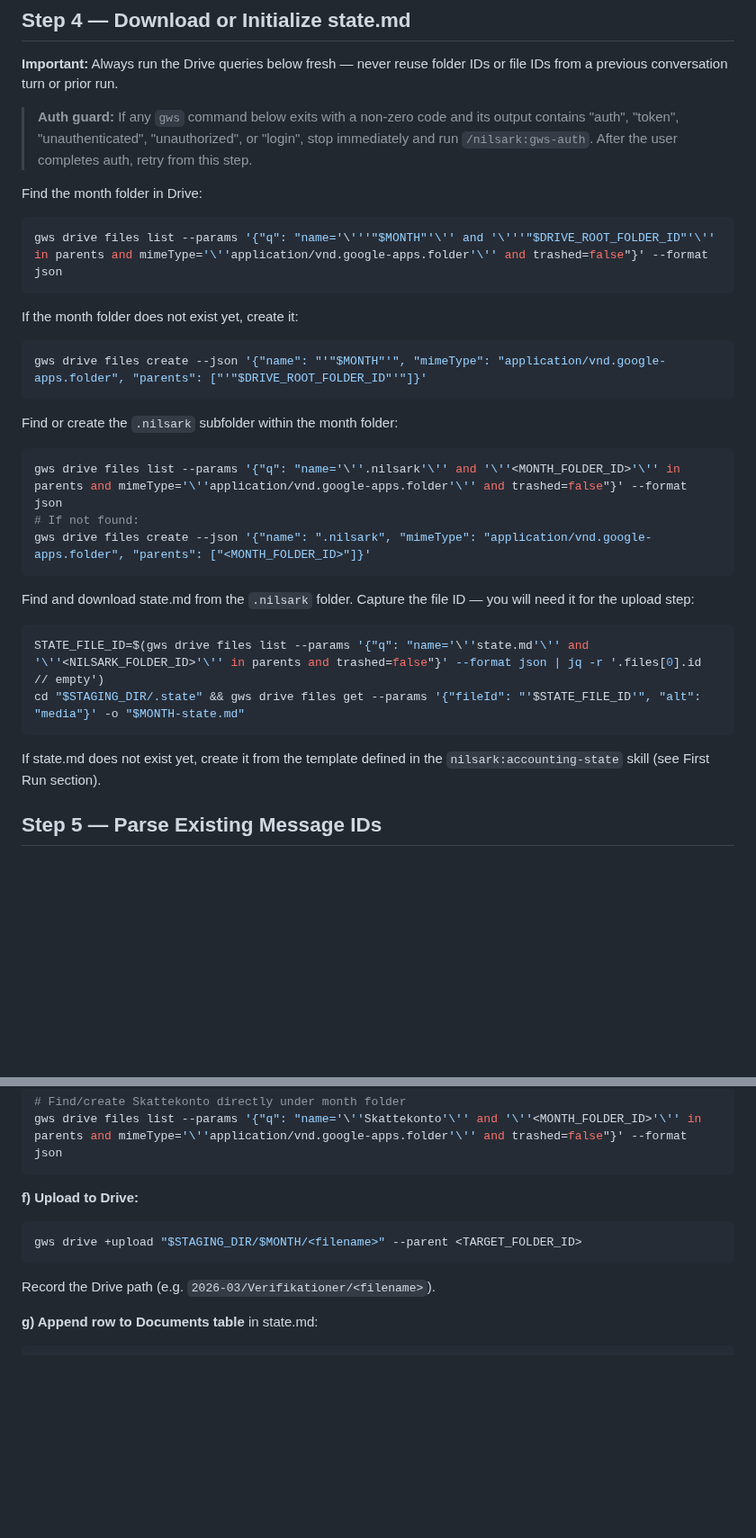
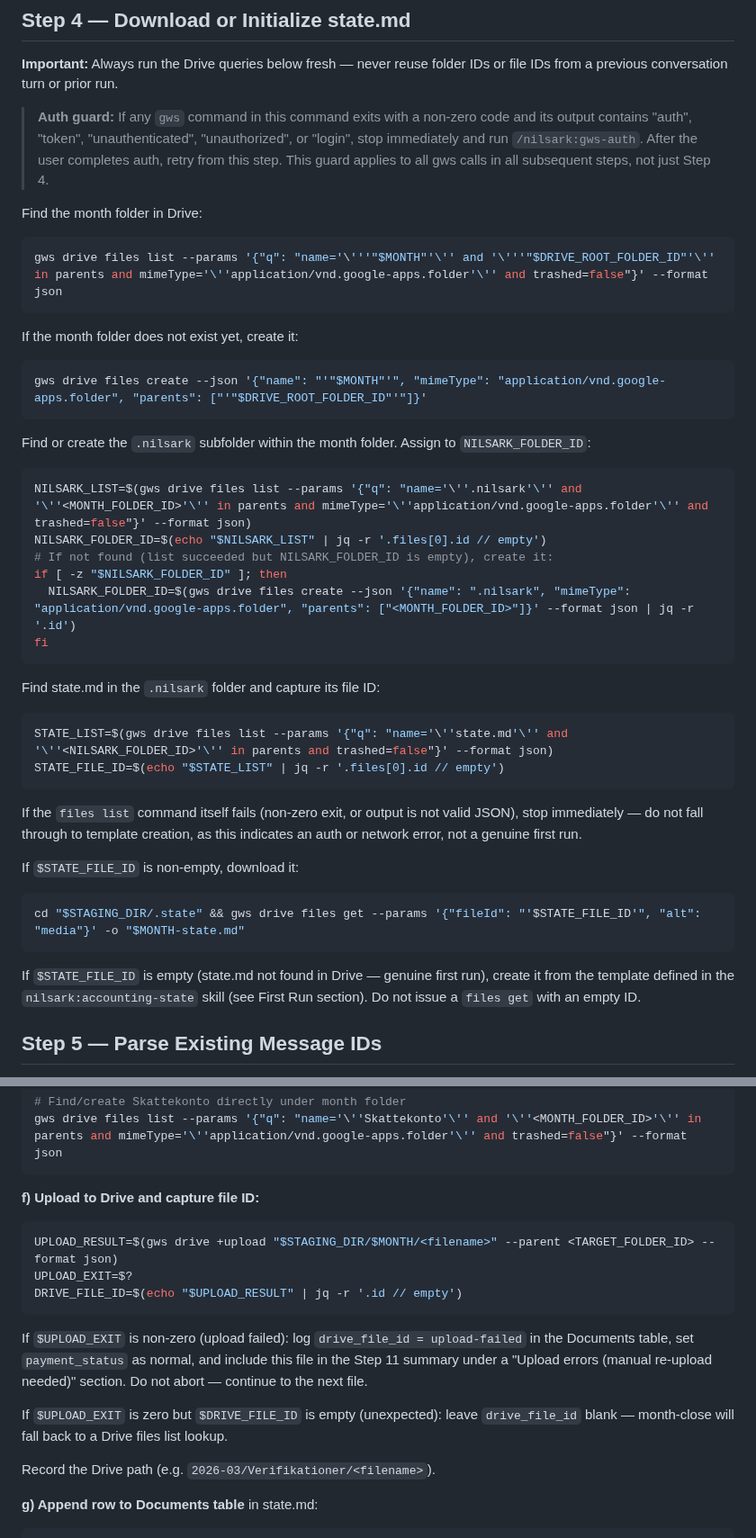
Before and after one commit to rnilsark/nilsark-consulting, a Markdown page: nilsark/commands/fetch-classify.md, 2 parts joined by grey strips. Shown at 90% size. Rendered like a GitHub page; blank space fills up the shorter version.

````diff
--- a/nilsark/commands/fetch-classify.md
+++ b/nilsark/commands/fetch-classify.md
@@ -43,7 +43,7 @@ mkdir -p "$STAGING_DIR/.state"
 
 **Important:** Always run the Drive queries below fresh — never reuse folder IDs or file IDs from a previous conversation turn or prior run.
 
-> **Auth guard:** If any `gws` command below exits with a non-zero code and its output contains "auth", "token", "unauthenticated", "unauthorized", or "login", stop immediately and run `/nilsark:gws-auth`. After the user completes auth, retry from this step.
+> **Auth guard:** If any `gws` command in this command exits with a non-zero code and its output contains "auth", "token", "unauthenticated", "unauthorized", or "login", stop immediately and run `/nilsark:gws-auth`. After the user completes auth, retry from this step. This guard applies to all gws calls in all subsequent steps, not just Step 4.
 
 Find the month folder in Drive:
 ```bash
@@ -55,20 +55,30 @@ If the month folder does not exist yet, create it:
 gws drive files create --json '{"name": "'"$MONTH"'", "mimeType": "application/vnd.google-apps.folder", "parents": ["'"$DRIVE_ROOT_FOLDER_ID"'"]}'
 ```
 
-Find or create the `.nilsark` subfolder within the month folder:
+Find or create the `.nilsark` subfolder within the month folder. Assign to `NILSARK_FOLDER_ID`:
 ```bash
-gws drive files list --params '{"q": "name='\''.nilsark'\'' and '\''<MONTH_FOLDER_ID>'\'' in parents and mimeType='\''application/vnd.google-apps.folder'\'' and trashed=false"}' --format json
-# If not found:
-gws drive files create --json '{"name": ".nilsark", "mimeType": "application/vnd.google-apps.folder", "parents": ["<MONTH_FOLDER_ID>"]}'
+NILSARK_LIST=$(gws drive files list --params '{"q": "name='\''.nilsark'\'' and '\''<MONTH_FOLDER_ID>'\'' in parents and mimeType='\''application/vnd.google-apps.folder'\'' and trashed=false"}' --format json)
+NILSARK_FOLDER_ID=$(echo "$NILSARK_LIST" | jq -r '.files[0].id // empty')
+# If not found (list succeeded but NILSARK_FOLDER_ID is empty), create it:
+if [ -z "$NILSARK_FOLDER_ID" ]; then
+  NILSARK_FOLDER_ID=$(gws drive files create --json '{"name": ".nilsark", "mimeType": "application/vnd.google-apps.folder", "parents": ["<MONTH_FOLDER_ID>"]}' --format json | jq -r '.id')
+fi
 ```
 
-Find and download state.md from the `.nilsark` folder. Capture the file ID — you will need it for the upload step:
+Find state.md in the `.nilsark` folder and capture its file ID:
 ```bash
-STATE_FILE_ID=$(gws drive files list --params '{"q": "name='\''state.md'\'' and '\''<NILSARK_FOLDER_ID>'\'' in parents and trashed=false"}' --format json | jq -r '.files[0].id // empty')
+STATE_LIST=$(gws drive files list --params '{"q": "name='\''state.md'\'' and '\''<NILSARK_FOLDER_ID>'\'' in parents and trashed=false"}' --format json)
+STATE_FILE_ID=$(echo "$STATE_LIST" | jq -r '.files[0].id // empty')
+```
+
+If the `files list` command itself fails (non-zero exit, or output is not valid JSON), stop immediately — do not fall through to template creation, as this indicates an auth or network error, not a genuine first run.
+
+If `$STATE_FILE_ID` is non-empty, download it:
+```bash
 cd "$STAGING_DIR/.state" && gws drive files get --params '{"fileId": "'$STATE_FILE_ID'", "alt": "media"}' -o "$MONTH-state.md"
 ```
 
-If state.md does not exist yet, create it from the template defined in the `nilsark:accounting-state` skill (see First Run section).
+If `$STATE_FILE_ID` is empty (state.md not found in Drive — genuine first run), create it from the template defined in the `nilsark:accounting-state` skill (see First Run section). Do not issue a `files get` with an empty ID.
 
 ## Step 5 — Parse Existing Message IDs
 
@@ -154,10 +180,16 @@ gws drive files list --params '{"q": "name='\''Leverantörsfakturor'\'' and '\''
 gws drive files list --params '{"q": "name='\''Skattekonto'\'' and '\''<MONTH_FOLDER_ID>'\'' in parents and mimeType='\''application/vnd.google-apps.folder'\'' and trashed=false"}' --format json
 ```
 
-**f) Upload to Drive:**
+**f) Upload to Drive and capture file ID:**
 ```bash
-gws drive +upload "$STAGING_DIR/$MONTH/<filename>" --parent <TARGET_FOLDER_ID>
+UPLOAD_RESULT=$(gws drive +upload "$STAGING_DIR/$MONTH/<filename>" --parent <TARGET_FOLDER_ID> --format json)
+UPLOAD_EXIT=$?
+DRIVE_FILE_ID=$(echo "$UPLOAD_RESULT" | jq -r '.id // empty')
 ```
+
+If `$UPLOAD_EXIT` is non-zero (upload failed): log `drive_file_id = upload-failed` in the Documents table, set `payment_status` as normal, and include this file in the Step 11 summary under a "Upload errors (manual re-upload needed)" section. Do not abort — continue to the next file.
+
+If `$UPLOAD_EXIT` is zero but `$DRIVE_FILE_ID` is empty (unexpected): leave `drive_file_id` blank — month-close will fall back to a Drive files list lookup.
 
 Record the Drive path (e.g. `2026-03/Verifikationer/<filename>`).
 
````
Also changed, not shown: other parts of nilsark/commands/fetch-classify.md (+32 -15 lines).
